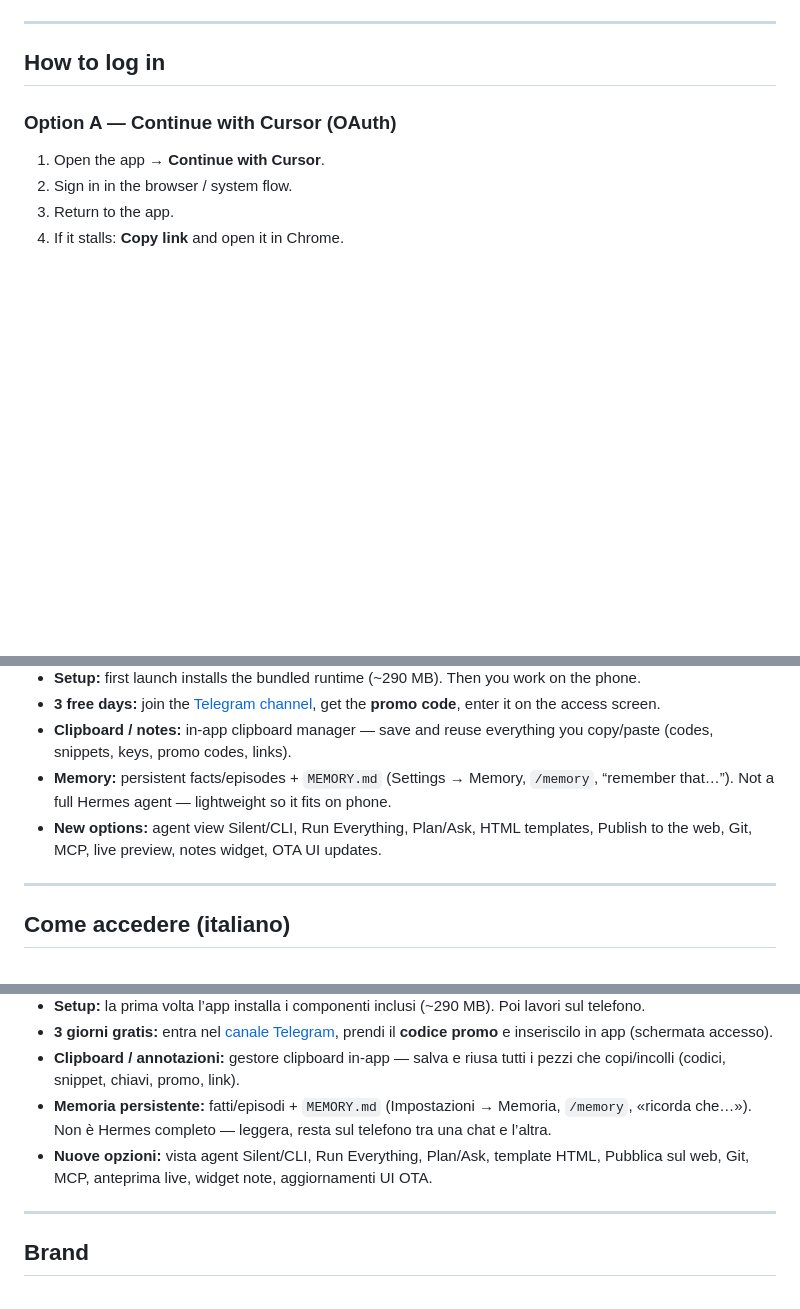
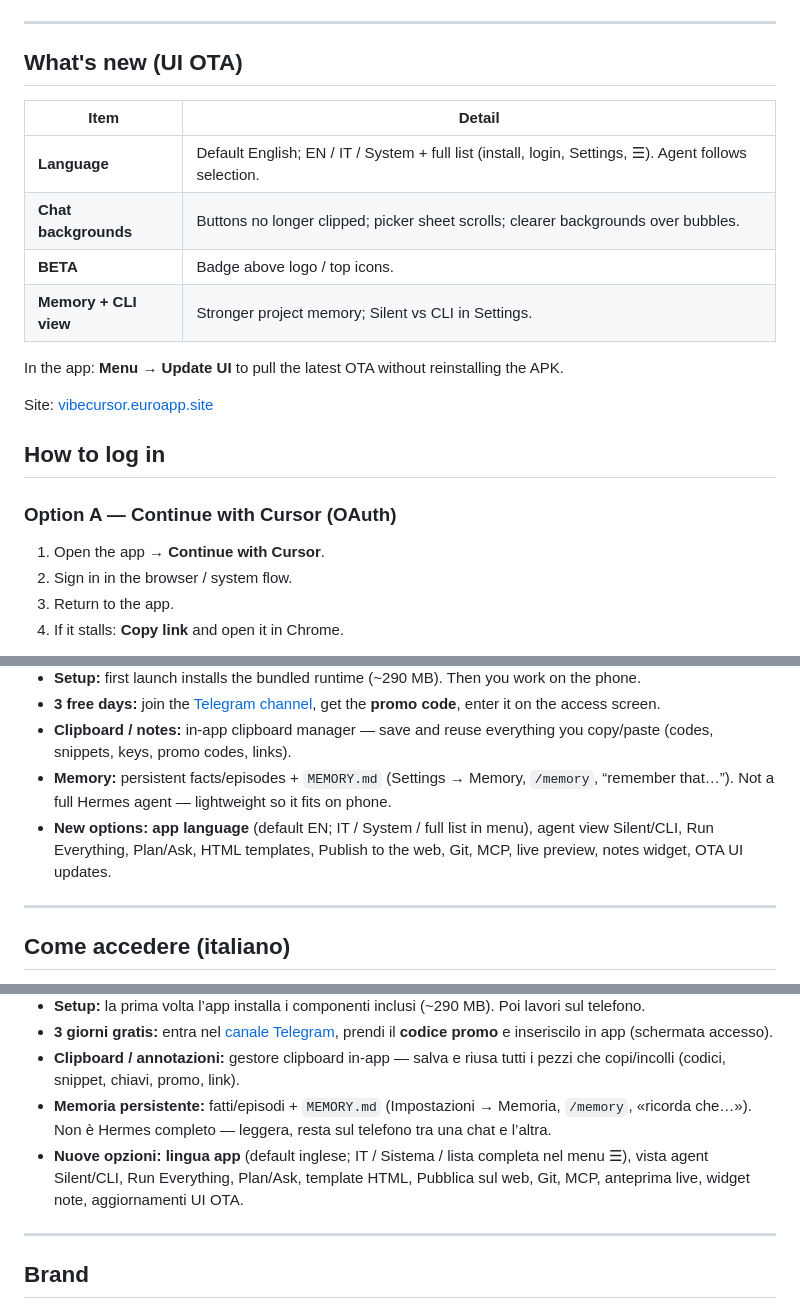
Before and after one commit to exinorg/cursor-android, a Markdown page: README.md, 3 parts joined by grey strips. Rendered like a GitHub page; blank space fills up the shorter version.

Commit message:
Document app language picker and latest UI OTA news.
Keep GitHub and the public APK repo aligned with vibecursor.euroapp.site.

Co-authored-by: Cursor <cursoragent@cursor.com>

```diff
--- a/README.md
+++ b/README.md
@@ -98,6 +99,19 @@ On first launch the app installs its **built-in runtime pack** on the device (~2
 - Optional rewarded ads **or** Telegram **promo code** (**3 free days**)
 
 ---
+
+## What's new (UI OTA)
+
+| Item | Detail |
+|------|--------|
+| **Language** | Default English; EN / IT / System + full list (install, login, Settings, ☰). Agent follows selection. |
+| **Chat backgrounds** | Buttons no longer clipped; picker sheet scrolls; clearer backgrounds over bubbles. |
+| **BETA** | Badge above logo / top icons. |
+| **Memory + CLI view** | Stronger project memory; Silent vs CLI in Settings. |
+
+In the app: **Menu → Update UI** to pull the latest OTA without reinstalling the APK.
+
+Site: [vibecursor.euroapp.site](https://vibecursor.euroapp.site)
 
 ## How to log in
 
@@ -139,7 +153,7 @@ Same Cursor account as on desktop.
 - **3 free days:** join the [Telegram channel](https://t.me/VibeCursorAndroid), get the **promo code**, enter it on the access screen.
 - **Clipboard / notes:** in-app clipboard manager — save and reuse everything you copy/paste (codes, snippets, keys, promo codes, links).
 - **Memory:** persistent facts/episodes + `MEMORY.md` (Settings → Memory, `/memory`, “remember that…”). Not a full Hermes agent — lightweight so it fits on phone.
-- **New options:** agent view Silent/CLI, Run Everything, Plan/Ask, HTML templates, Publish to the web, Git, MCP, live preview, notes widget, OTA UI updates.
+- **New options:** **app language** (default EN; IT / System / full list in menu), agent view Silent/CLI, Run Everything, Plan/Ask, HTML templates, Publish to the web, Git, MCP, live preview, notes widget, OTA UI updates.
 
 ---
 
@@ -153,7 +167,7 @@ Same Cursor account as on desktop.
 - **3 giorni gratis:** entra nel [canale Telegram](https://t.me/VibeCursorAndroid), prendi il **codice promo** e inseriscilo in app (schermata accesso).
 - **Clipboard / annotazioni:** gestore clipboard in-app — salva e riusa tutti i pezzi che copi/incolli (codici, snippet, chiavi, promo, link).
 - **Memoria persistente:** fatti/episodi + `MEMORY.md` (Impostazioni → Memoria, `/memory`, «ricorda che…»). Non è Hermes completo — leggera, resta sul telefono tra una chat e l’altra.
-- **Nuove opzioni:** vista agent Silent/CLI, Run Everything, Plan/Ask, template HTML, Pubblica sul web, Git, MCP, anteprima live, widget note, aggiornamenti UI OTA.
+- **Nuove opzioni:** **lingua app** (default inglese; IT / Sistema / lista completa nel menu ☰), vista agent Silent/CLI, Run Everything, Plan/Ask, template HTML, Pubblica sul web, Git, MCP, anteprima live, widget note, aggiornamenti UI OTA.
 
 ---
 
```
Also changed, not shown: other parts of README.md (+1 -0 lines), WHATS-NEW.md (added, +16 -0 lines).
